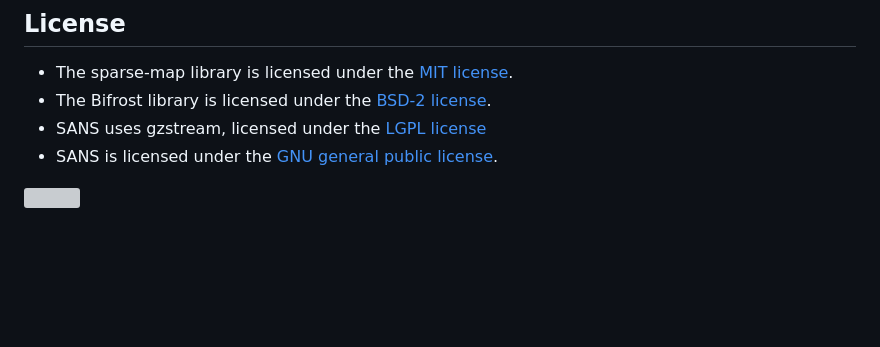
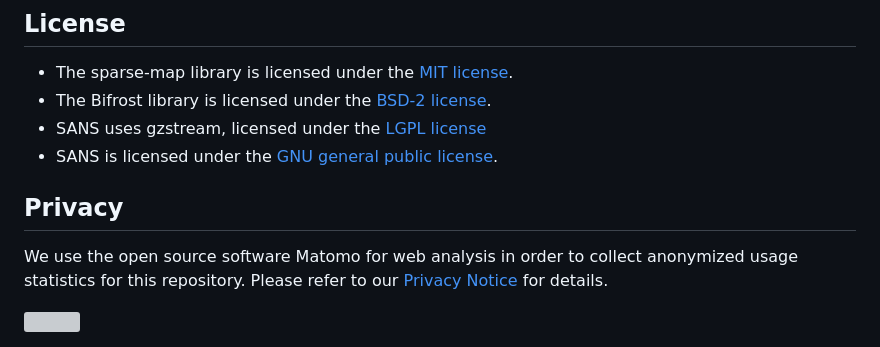
Before and after one commit to kcri-tz/sans, a Markdown page: README.md, the part around the change. Rendered like a GitHub page; blank space fills up the shorter version; grey boxes are pictures that could not be loaded.

Commit message:
Add Privacy Notice to README.md

```diff
--- a/README.md
+++ b/README.md
@@ -362,4 +362,9 @@ SANS is provided as a service of the [German Network for Bioinformatics Infrastr
 * SANS uses gzstream, licensed under the [LGPL license](https://gitlab.ub.uni-bielefeld.de/gi/sans/blob/master/src/gz/COPYING.LIB)
 * SANS is licensed under the [GNU general public license](https://gitlab.ub.uni-bielefeld.de/gi/sans/blob/master/LICENSE).
 
+## Privacy
+
+We use the open source software Matomo for web analysis in order to collect anonymized usage statistics for this repository. Please refer to our [Privacy Notice](/PrivacyNotice.pdf) for details.
+
+
 <img src="https://piwik.cebitec.uni-bielefeld.de/matomo.php?idsite=12&rec=1&action_name=VisitGitLab&url=https://gitlab.ub.uni-bielefeld.de/gi/sans" style="border:0;" alt="" />
```
